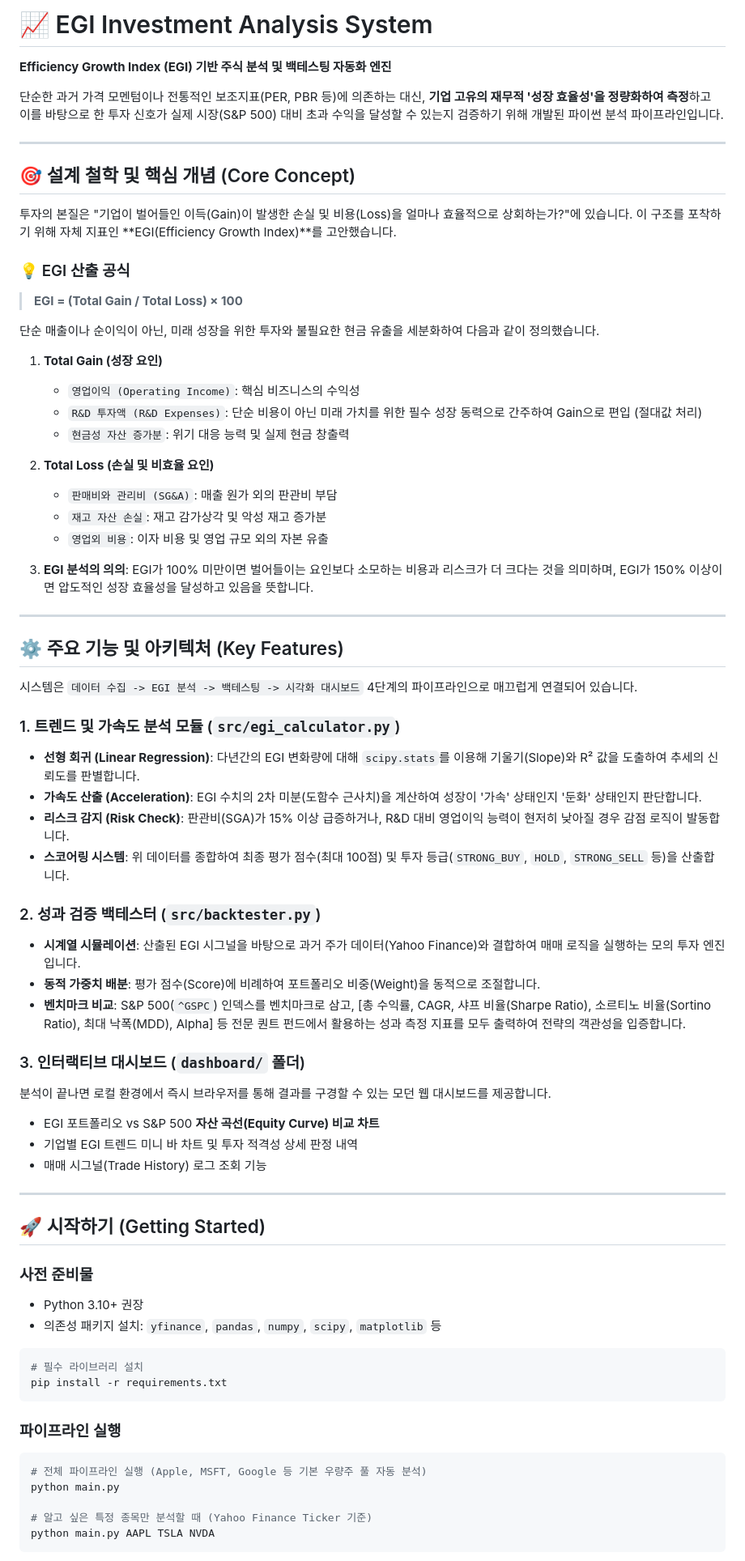
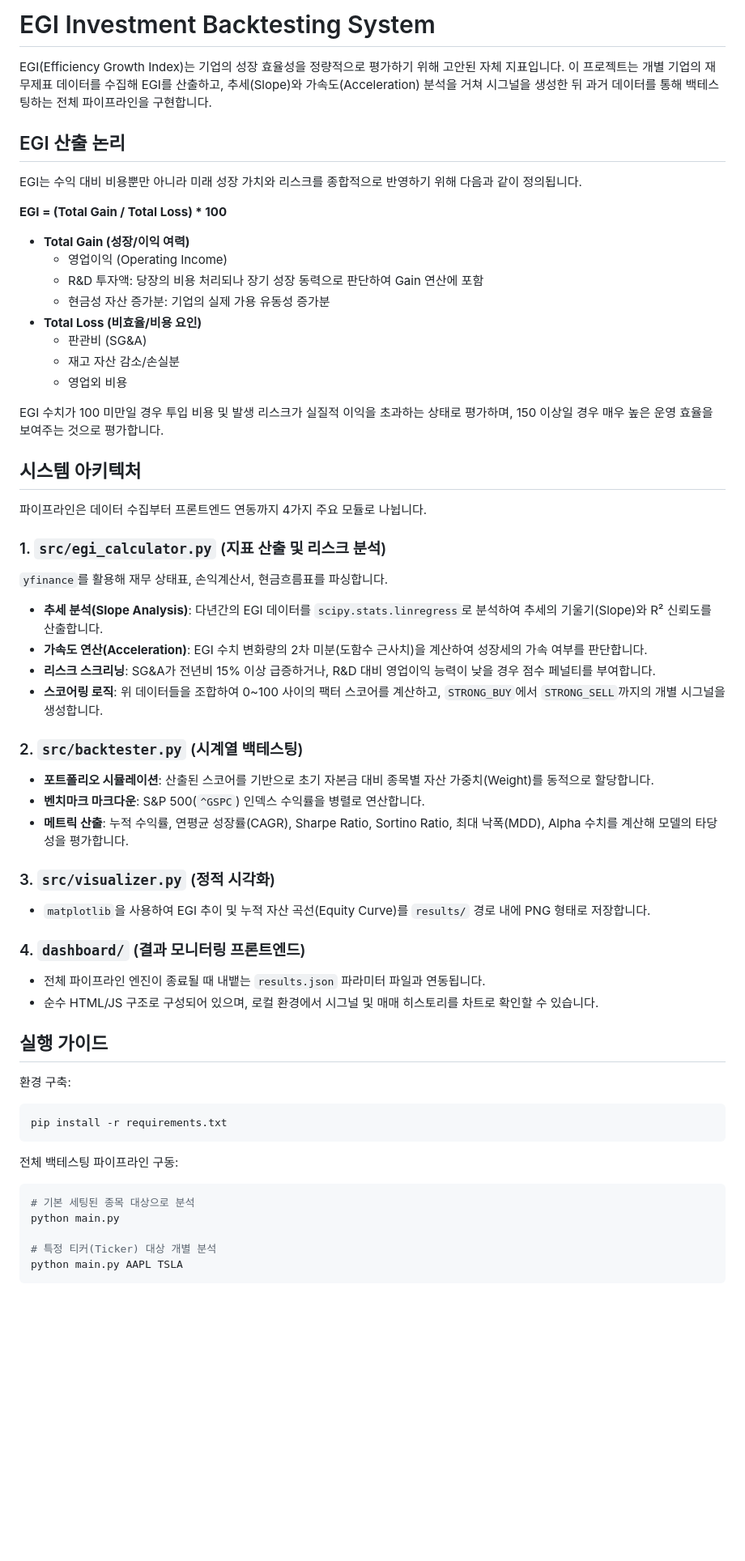
Before and after one commit to hansoongilman/stock, a Markdown page: README.md, the part around one of its changes. Shown at 81% size. GitHub-like rendering; blank space fills up the shorter version.

Commit message:
docs: rewrite README to standard professional engineering format

````diff
--- a/README.md
+++ b/README.md
@@ -1,75 +1,60 @@
-# 📈 EGI Investment Analysis System
+# EGI Investment Backtesting System
 
-**Efficiency Growth Index (EGI) 기반 주식 분석 및 백테스팅 자동화 엔진**
+EGI(Efficiency Growth Index)는 기업의 성장 효율성을 정량적으로 평가하기 위해 고안된 자체 지표입니다. 이 프로젝트는 개별 기업의 재무제표 데이터를 수집해 EGI를 산출하고, 추세(Slope)와 가속도(Acceleration) 분석을 거쳐 시그널을 생성한 뒤 과거 데이터를 통해 백테스팅하는 전체 파이프라인을 구현합니다.
 
-단순한 과거 가격 모멘텀이나 전통적인 보조지표(PER, PBR 등)에 의존하는 대신, **기업 고유의 재무적 '성장 효율성'을 정량화하여 측정**하고 이를 바탕으로 한 투자 신호가 실제 시장(S&P 500) 대비 초과 수익을 달성할 수 있는지 검증하기 위해 개발된 파이썬 분석 파이프라인입니다.
+## EGI 산출 논리
 
----
+EGI는 수익 대비 비용뿐만 아니라 미래 성장 가치와 리스크를 종합적으로 반영하기 위해 다음과 같이 정의됩니다.
 
-## 🎯 설계 철학 및 핵심 개념 (Core Concept)
+**EGI = (Total Gain / Total Loss) * 100**
 
-투자의 본질은 "기업이 벌어들인 이득(Gain)이 발생한 손실 및 비용(Loss)을 얼마나 효율적으로 상회하는가?"에 있습니다. 이 구조를 포착하기 위해 자체 지표인 **EGI(Efficiency Growth Index)**를 고안했습니다.
+*   **Total Gain (성장/이익 여력)**
+    *   영업이익 (Operating Income)
+    *   R&D 투자액: 당장의 비용 처리되나 장기 성장 동력으로 판단하여 Gain 연산에 포함
+    *   현금성 자산 증가분: 기업의 실제 가용 유동성 증가분
+*   **Total Loss (비효율/비용 요인)**
+    *   판관비 (SG&A)
+    *   재고 자산 감소/손실분
+    *   영업외 비용
 
-### 💡 EGI 산출 공식
-> **EGI = (Total Gain / Total Loss) × 100**
+EGI 수치가 100 미만일 경우 투입 비용 및 발생 리스크가 실질적 이익을 초과하는 상태로 평가하며, 150 이상일 경우 매우 높은 운영 효율을 보여주는 것으로 평가합니다.
 
-단순 매출이나 순이익이 아닌, 미래 성장을 위한 투자와 불필요한 현금 유출을 세분화하여 다음과 같이 정의했습니다.
+## 시스템 아키텍처
 
-1. **Total Gain (성장 요인)**
-   - `영업이익 (Operating Income)`: 핵심 비즈니스의 수익성
-   - `R&D 투자액 (R&D Expenses)`: 단순 비용이 아닌 미래 가치를 위한 필수 성장 동력으로 간주하여 Gain으로 편입 (절대값 처리)
-   - `현금성 자산 증가분`: 위기 대응 능력 및 실제 현금 창출력
+파이프라인은 데이터 수집부터 프론트엔드 연동까지 4가지 주요 모듈로 나뉩니다.
 
-2. **Total Loss (손실 및 비효율 요인)**
-   - `판매비와 관리비 (SG&A)`: 매출 원가 외의 판관비 부담
-   - `재고 자산 손실`: 재고 감가상각 및 악성 재고 증가분
-   - `영업외 비용`: 이자 비용 및 영업 규모 외의 자본 유출
+### 1. `src/egi_calculator.py` (지표 산출 및 리스크 분석)
+`yfinance`를 활용해 재무 상태표, 손익계산서, 현금흐름표를 파싱합니다.
+*   **추세 분석(Slope Analysis)**: 다년간의 EGI 데이터를 `scipy.stats.linregress`로 분석하여 추세의 기울기(Slope)와 R² 신뢰도를 산출합니다.
+*   **가속도 연산(Acceleration)**: EGI 수치 변화량의 2차 미분(도함수 근사치)을 계산하여 성장세의 가속 여부를 판단합니다.
+*   **리스크 스크리닝**: SG&A가 전년비 15% 이상 급증하거나, R&D 대비 영업이익 능력이 낮을 경우 점수 페널티를 부여합니다.
+*   **스코어링 로직**: 위 데이터들을 조합하여 0~100 사이의 팩터 스코어를 계산하고, `STRONG_BUY`에서 `STRONG_SELL`까지의 개별 시그널을 생성합니다.
 
-3. **EGI 분석의 의의**: EGI가 100% 미만이면 벌어들이는 요인보다 소모하는 비용과 리스크가 더 크다는 것을 의미하며, EGI가 150% 이상이면 압도적인 성장 효율성을 달성하고 있음을 뜻합니다.
+### 2. `src/backtester.py` (시계열 백테스팅)
+*   **포트폴리오 시뮬레이션**: 산출된 스코어를 기반으로 초기 자본금 대비 종목별 자산 가중치(Weight)를 동적으로 할당합니다.
+*   **벤치마크 마크다운**: S&P 500(`^GSPC`) 인덱스 수익률을 병렬로 연산합니다.
+*   **메트릭 산출**: 누적 수익률, 연평균 성장률(CAGR), Sharpe Ratio, Sortino Ratio, 최대 낙폭(MDD), Alpha 수치를 계산해 모델의 타당성을 평가합니다.
 
----
+### 3. `src/visualizer.py` (정적 시각화)
+*   `matplotlib`을 사용하여 EGI 추이 및 누적 자산 곡선(Equity Curve)를 `results/` 경로 내에 PNG 형태로 저장합니다.
 
-## ⚙️ 주요 기능 및 아키텍처 (Key Features)
+### 4. `dashboard/` (결과 모니터링 프론트엔드)
+*   전체 파이프라인 엔진이 종료될 때 내뱉는 `results.json` 파라미터 파일과 연동됩니다.
+*   순수 HTML/JS 구조로 구성되어 있으며, 로컬 환경에서 시그널 및 매매 히스토리를 차트로 확인할 수 있습니다.
 
-시스템은 `데이터 수집 -> EGI 분석 -> 백테스팅 -> 시각화 대시보드` 4단계의 파이프라인으로 매끄럽게 연결되어 있습니다.
+## 실행 가이드
 
-### 1. 트렌드 및 가속도 분석 모듈 (`src/egi_calculator.py`)
-- **선형 회귀 (Linear Regression)**: 다년간의 EGI 변화량에 대해 `scipy.stats`를 이용해 기울기(Slope)와 R² 값을 도출하여 추세의 신뢰도를 판별합니다.
-- **가속도 산출 (Acceleration)**: EGI 수치의 2차 미분(도함수 근사치)을 계산하여 성장이 '가속' 상태인지 '둔화' 상태인지 판단합니다.
-- **리스크 감지 (Risk Check)**: 판관비(SGA)가 15% 이상 급증하거나, R&D 대비 영업이익 능력이 현저히 낮아질 경우 감점 로직이 발동합니다.
-- **스코어링 시스템**: 위 데이터를 종합하여 최종 평가 점수(최대 100점) 및 투자 등급(`STRONG_BUY`, `HOLD`, `STRONG_SELL` 등)을 산출합니다.
-
-### 2. 성과 검증 백테스터 (`src/backtester.py`)
-- **시계열 시뮬레이션**: 산출된 EGI 시그널을 바탕으로 과거 주가 데이터(Yahoo Finance)와 결합하여 매매 로직을 실행하는 모의 투자 엔진입니다.
-- **동적 가중치 배분**: 평가 점수(Score)에 비례하여 포트폴리오 비중(Weight)을 동적으로 조절합니다.
-- **벤치마크 비교**: S&P 500(`^GSPC`) 인덱스를 벤치마크로 삼고, [총 수익률, CAGR, 샤프 비율(Sharpe Ratio), 소르티노 비율(Sortino Ratio), 최대 낙폭(MDD), Alpha] 등 전문 퀀트 펀드에서 활용하는 성과 측정 지표를 모두 출력하여 전략의 객관성을 입증합니다.
-
-### 3. 인터랙티브 대시보드 (`dashboard/` 폴더)
-분석이 끝나면 로컬 환경에서 즉시 브라우저를 통해 결과를 구경할 수 있는 모던 웹 대시보드를 제공합니다.
-- EGI 포트폴리오 vs S&P 500 **자산 곡선(Equity Curve) 비교 차트**
-- 기업별 EGI 트렌드 미니 바 차트 및 투자 적격성 상세 판정 내역
-- 매매 시그널(Trade History) 로그 조회 기능
-
----
-
-## 🚀 시작하기 (Getting Started)
-
-### 사전 준비물
-- Python 3.10+ 권장
-- 의존성 패키지 설치: `yfinance`, `pandas`, `numpy`, `scipy`, `matplotlib` 등
-
+환경 구축:
 ```bash
-# 필수 라이브러리 설치
 pip install -r requirements.txt
 ```
 
-### 파이프라인 실행
-
+전체 백테스팅 파이프라인 구동:
 ```bash
-# 전체 파이프라인 실행 (Apple, MSFT, Google 등 기본 우량주 풀 자동 분석)
+# 기본 세팅된 종목 대상으로 분석
 python main.py
 
-# 알고 싶은 특정 종목만 분석할 때 (Yahoo Finance Ticker 기준)
-python main.py AAPL TSLA NVDA
+# 특정 티커(Ticker) 대상 개별 분석
+python main.py AAPL TSLA
 ```
 
````
Also changed, not shown: other parts of README.md (+12 -27 lines).
